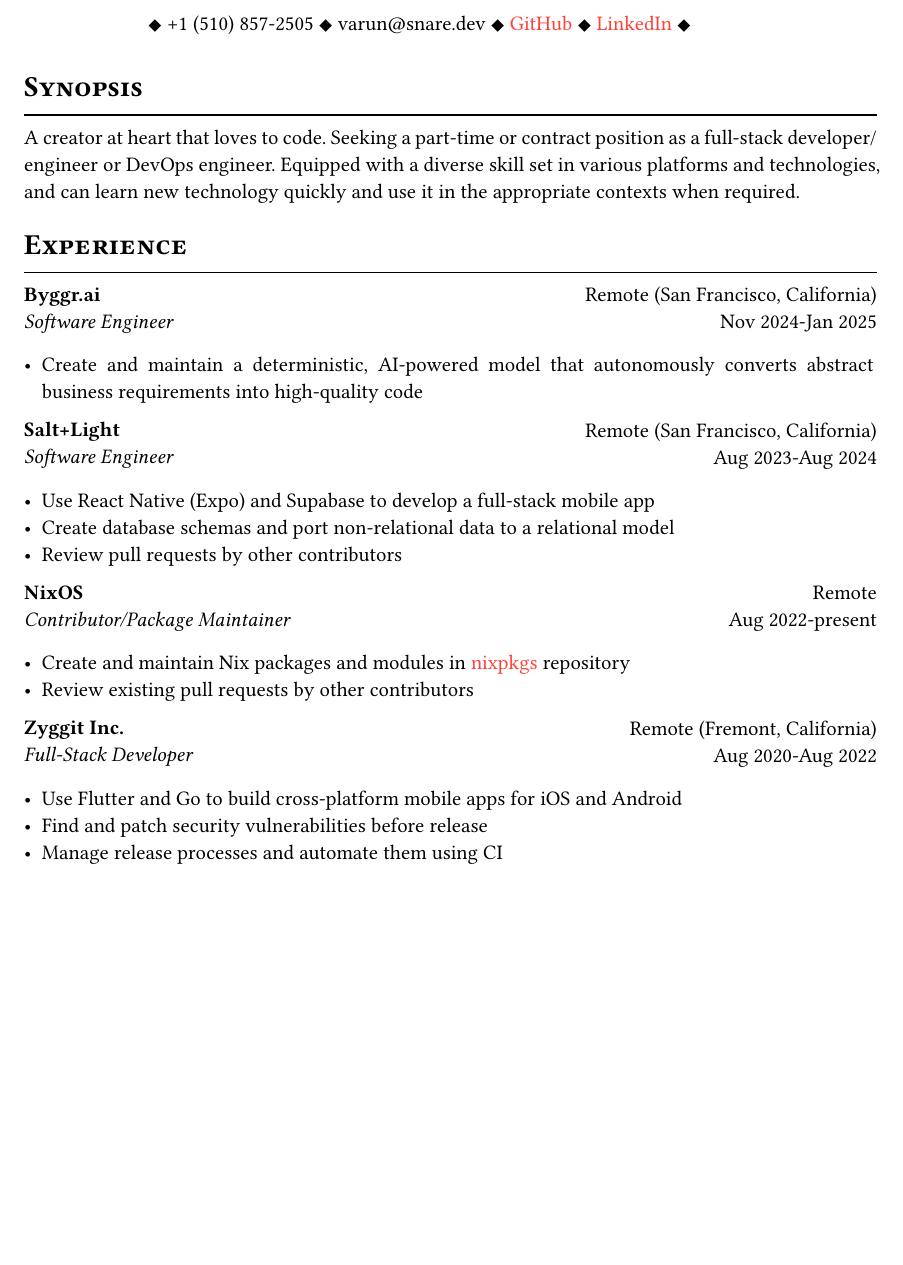
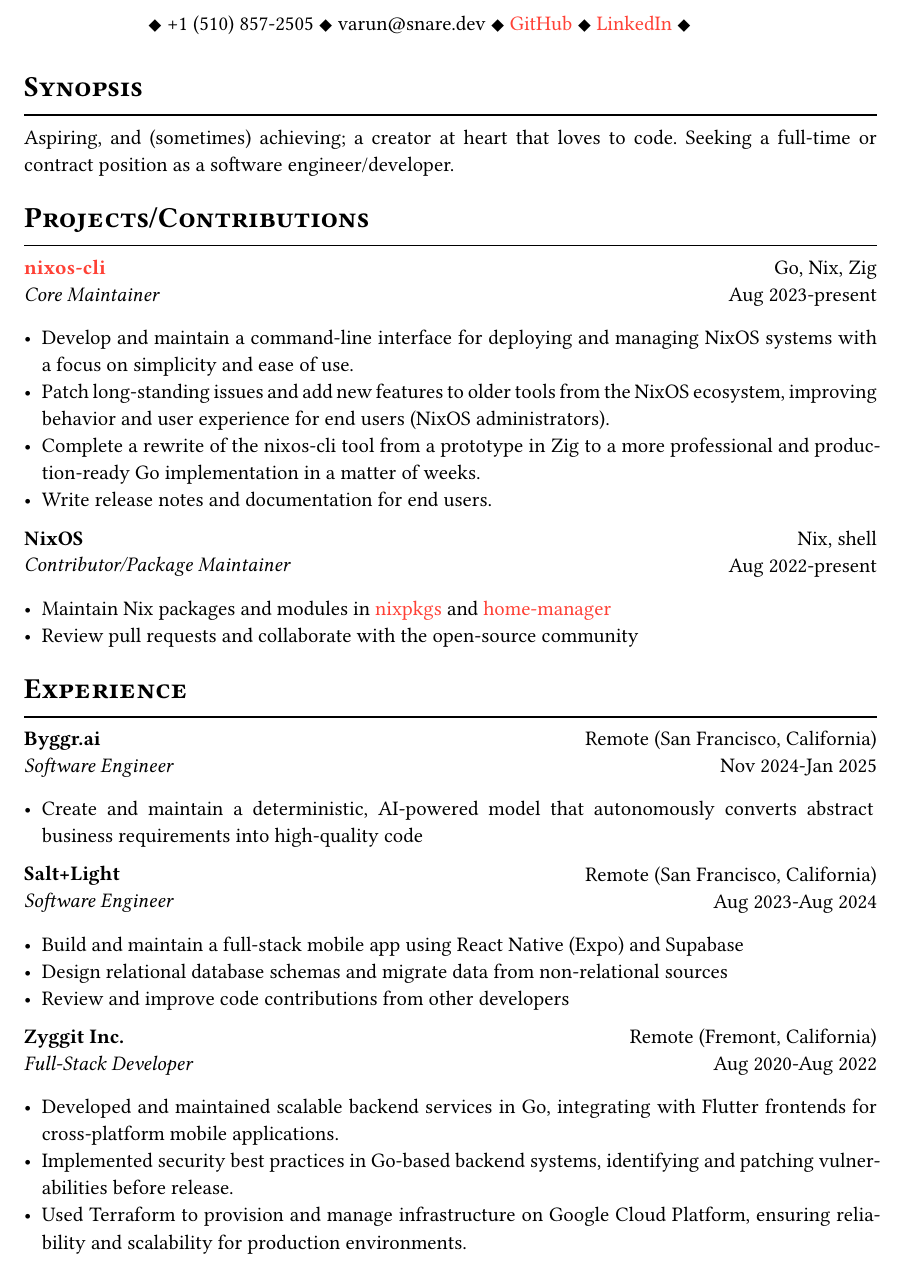
Before and after one commit to water-sucks/resume, a Typst document (resume.typ): part of page 1 of 2, cut so that both start at the same text, the shorter picture padded with empty space. The pictures show the PDF file resume.pdf that the author committed with the source.

Commit message:
feat: add project experience

```diff
--- a/resume.typ
+++ b/resume.typ
@@ -66,10 +66,36 @@
 )
 
 = Synopsis
-A creator at heart that loves to code. Seeking a part-time or contract position as a
-full-stack developer/engineer or DevOps engineer. Equipped with a diverse skill set
-in various platforms and technologies, and can learn new technology quickly and use
-it in the appropriate contexts when required.
+Aspiring, and (sometimes) achieving; a creator at heart that loves to code.
+Seeking a full-time or contract position as a software engineer/developer.
+
+= Projects/Contributions
+#exp(
+  link("https://github.com/water-sucks/nixos", "nixos-cli"),
+  "Core Maintainer",
+  "Go, Nix, Zig",
+  "Aug 2023-present",
+  [
+    - Develop and maintain a command-line interface for deploying and managing NixOS
+      systems with a focus on simplicity and ease of use.
+    - Patch long-standing issues and add new features to older tools from the NixOS
+      ecosystem, improving behavior and user experience for end users (NixOS administrators).
+    - Complete a rewrite of the nixos-cli tool from a prototype in Zig to a more
+      professional and production-ready Go implementation in a matter of weeks.
+    - Write release notes and documentation for end users.
+  ],
+)
+
+#exp(
+  "NixOS",
+  "Contributor/Package Maintainer",
+  "Nix, shell",
+  "Aug 2022-present",
+  [
+    - Maintain Nix packages and modules in #link("https://github.com/nixos/nixpkgs", "nixpkgs") and #link("https://github.com/nix-community/home-manager", "home-manager")
+    - Review pull requests and collaborate with the open-source community
+  ],
+)
 
 = Experience
 #exp(
@@ -89,20 +115,9 @@
   "Remote (San Francisco, California)",
   "Aug 2023-Aug 2024",
   [
-    - Use React Native (Expo) and Supabase to develop a full-stack mobile app
-    - Create database schemas and port non-relational data to a relational model
-    - Review pull requests by other contributors
-  ],
-)
-
-#exp(
-  "NixOS",
-  "Contributor/Package Maintainer",
-  "Remote",
-  "Aug 2022-present",
-  [
-    - Create and maintain Nix packages and modules in #link("https://github.com/nixos/nixpkgs", "nixpkgs") repository
-    - Review existing pull requests by other contributors
+    - Build and maintain a full-stack mobile app using React Native (Expo) and Supabase
+    - Design relational database schemas and migrate data from non-relational sources
+    - Review and improve code contributions from other developers
   ],
 )
 
@@ -112,11 +127,13 @@
   "Remote (Fremont, California)",
   "Aug 2020-Aug 2022",
   [
-    - Use Flutter and Go to build cross-platform mobile apps for iOS and Android
-    - Find and patch security vulnerabilities before release
-    - Manage release processes and automate them using CI
+    - Developed and maintained scalable backend services in Go,
+      integrating with Flutter frontends for cross-platform mobile applications.
+    - Implemented security best practices in Go-based backend systems, identifying and
+      patching vulnerabilities before release.
+    - Used Terraform to provision and manage infrastructure on Google Cloud Platform,
+      ensuring reliability and scalability for production environments.
   ],
 )
 
 = Skills
-*Languages* #h(2fr) Zig, Go, TypeScript, Dart, shell, SQL, Python, Java, C/C++ \
```
Also changed, not shown: resume.pdf, resume.typ (3 more changed lines).
